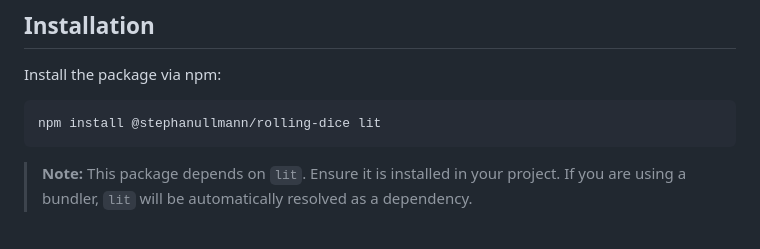
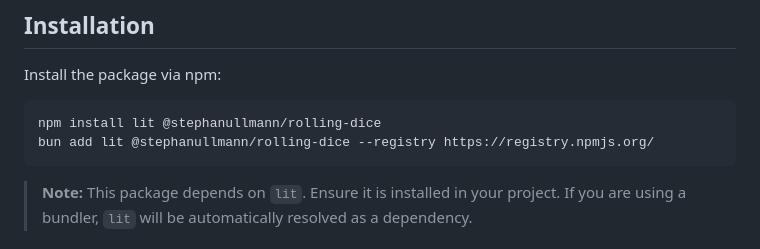
Before and after one commit to StephanUllmann/rolling-dice, a Markdown page: README.md, the part around the change. GitHub-like rendering.

Commit message:
bun install

````diff
--- a/README.md
+++ b/README.md
@@ -7,7 +7,8 @@
 Install the package via npm:
 
 ```bash
-npm install @stephanullmann/rolling-dice lit
+npm install lit @stephanullmann/rolling-dice
+bun add lit @stephanullmann/rolling-dice --registry https://registry.npmjs.org/
 ```
 
 > **Note:** This package depends on `lit`. Ensure it is installed in your project. If you are using a bundler, `lit` will be automatically resolved as a dependency.
````
